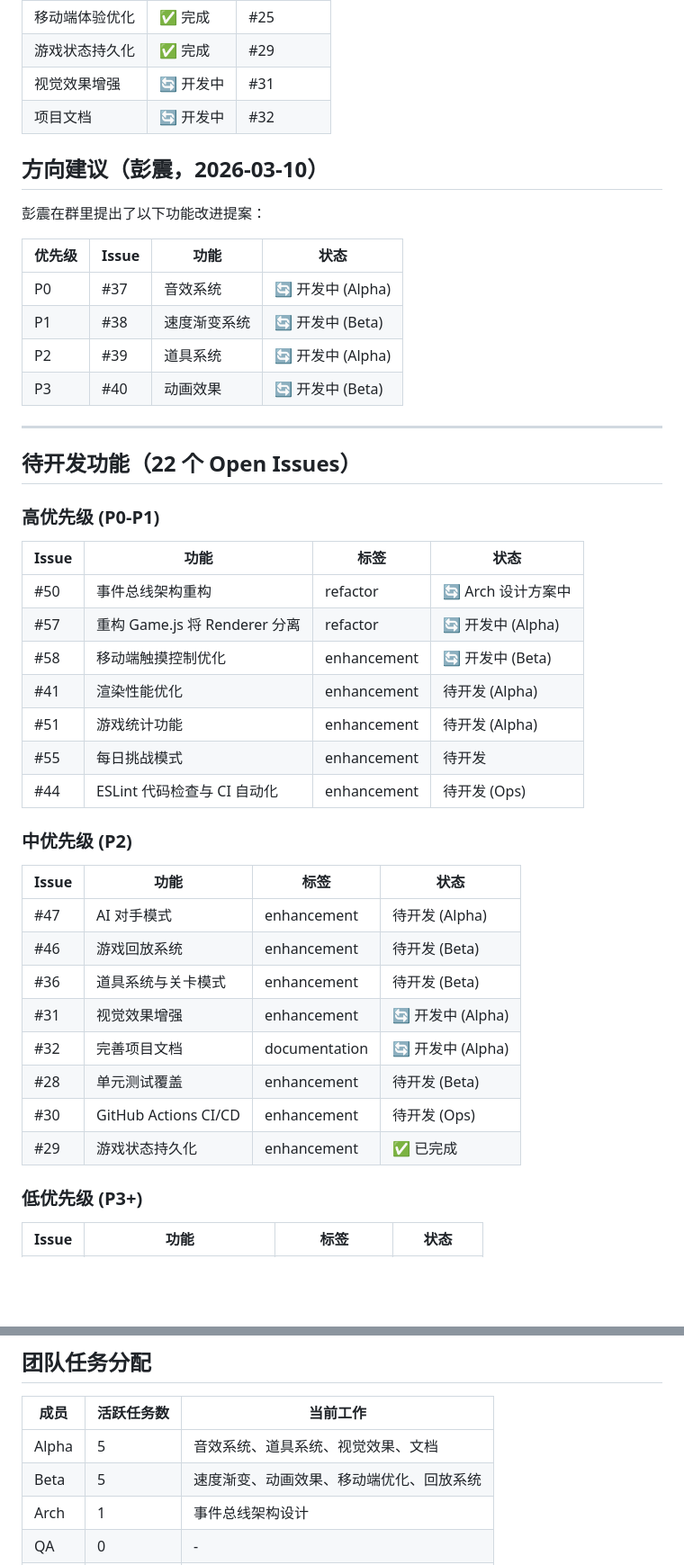
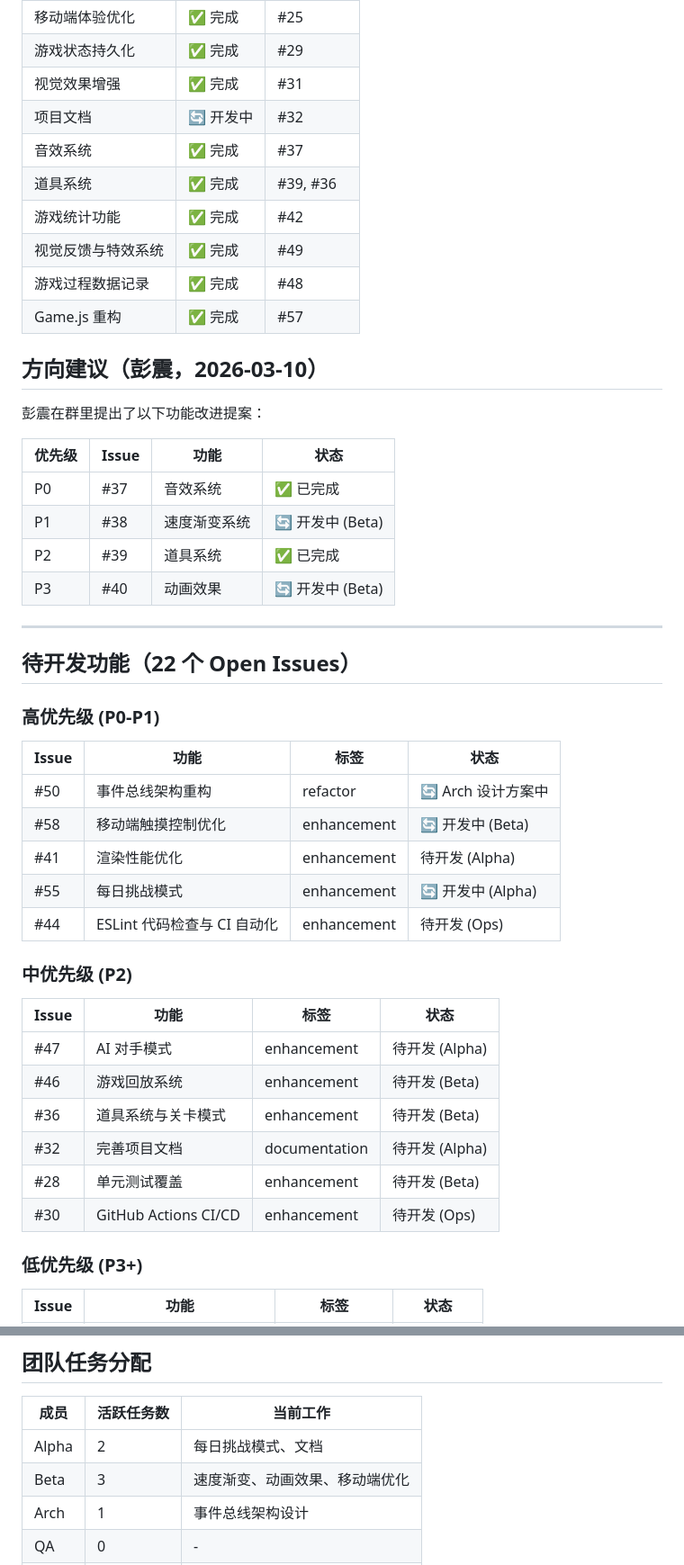
Before and after one commit to blankPen/snake-game, a Markdown page: TODO_LIST.md, 2 parts joined by grey strips. Shown at 90% size. GitHub-like rendering; blank space fills up the shorter version.

Commit message:
docs: update TODO_LIST.md status

```diff
--- a/TODO_LIST.md
+++ b/TODO_LIST.md
@@ -24,8 +24,14 @@
 | 成就系统 | ✅ 完成 | #24 |
 | 移动端体验优化 | ✅ 完成 | #25 |
 | 游戏状态持久化 | ✅ 完成 | #29 |
-| 视觉效果增强 | 🔄 开发中 | #31 |
+| 视觉效果增强 | ✅ 完成 | #31 |
 | 项目文档 | 🔄 开发中 | #32 |
+| 音效系统 | ✅ 完成 | #37 |
+| 道具系统 | ✅ 完成 | #39, #36 |
+| 游戏统计功能 | ✅ 完成 | #42 |
+| 视觉反馈与特效系统 | ✅ 完成 | #49 |
+| 游戏过程数据记录 | ✅ 完成 | #48 |
+| Game.js 重构 | ✅ 完成 | #57 |
 
 ## 方向建议（彭震，2026-03-10）
 
@@ -33,9 +39,9 @@
 
 | 优先级 | Issue | 功能 | 状态 |
 |--------|-------|------|------|
-| P0 | #37 | 音效系统 | 🔄 开发中 (Alpha) |
+| P0 | #37 | 音效系统 | ✅ 已完成 |
 | P1 | #38 | 速度渐变系统 | 🔄 开发中 (Beta) |
-| P2 | #39 | 道具系统 | 🔄 开发中 (Alpha) |
+| P2 | #39 | 道具系统 | ✅ 已完成 |
 | P3 | #40 | 动画效果 | 🔄 开发中 (Beta) |
 
 ---
@@ -47,11 +53,9 @@
 | Issue | 功能 | 标签 | 状态 |
 |-------|------|------|------|
 | #50 | 事件总线架构重构 | refactor | 🔄 Arch 设计方案中 |
-| #57 | 重构 Game.js 将 Renderer 分离 | refactor | 🔄 开发中 (Alpha) |
 | #58 | 移动端触摸控制优化 | enhancement | 🔄 开发中 (Beta) |
 | #41 | 渲染性能优化 | enhancement | 待开发 (Alpha) |
-| #51 | 游戏统计功能 | enhancement | 待开发 (Alpha) |
-| #55 | 每日挑战模式 | enhancement | 待开发 |
+| #55 | 每日挑战模式 | enhancement | 🔄 开发中 (Alpha) |
 | #44 | ESLint 代码检查与 CI 自动化 | enhancement | 待开发 (Ops) |
 
 ### 中优先级 (P2)
@@ -61,11 +65,9 @@
 | #47 | AI 对手模式 | enhancement | 待开发 (Alpha) |
 | #46 | 游戏回放系统 | enhancement | 待开发 (Beta) |
 | #36 | 道具系统与关卡模式 | enhancement | 待开发 (Beta) |
-| #31 | 视觉效果增强 | enhancement | 🔄 开发中 (Alpha) |
-| #32 | 完善项目文档 | documentation | 🔄 开发中 (Alpha) |
+| #32 | 完善项目文档 | documentation | 待开发 (Alpha) |
 | #28 | 单元测试覆盖 | enhancement | 待开发 (Beta) |
 | #30 | GitHub Actions CI/CD | enhancement | 待开发 (Ops) |
-| #29 | 游戏状态持久化 | enhancement | ✅ 已完成 |
 
 ### 低优先级 (P3+)
 
@@ -83,8 +85,8 @@
 
 | 成员 | 活跃任务数 | 当前工作 |
 |------|-----------|----------|
-| Alpha | 5 | 音效系统、道具系统、视觉效果、文档 |
-| Beta | 5 | 速度渐变、动画效果、移动端优化、回放系统 |
+| Alpha | 2 | 每日挑战模式、文档 |
+| Beta | 3 | 速度渐变、动画效果、移动端优化 |
 | Arch | 1 | 事件总线架构设计 |
 | QA | 0 | - |
 | Ops | 2 | ESLint CI、GitHub Actions |
```
